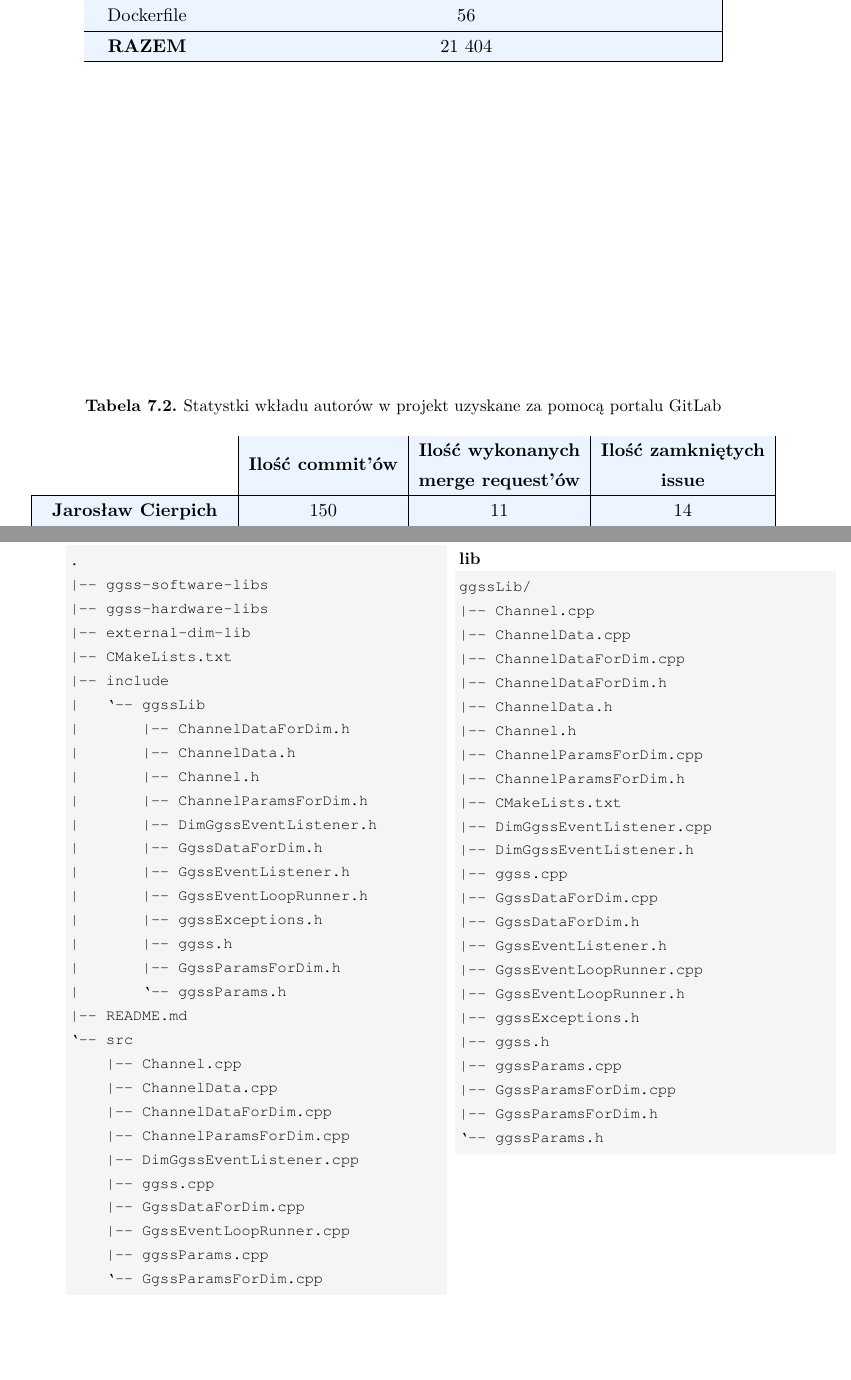
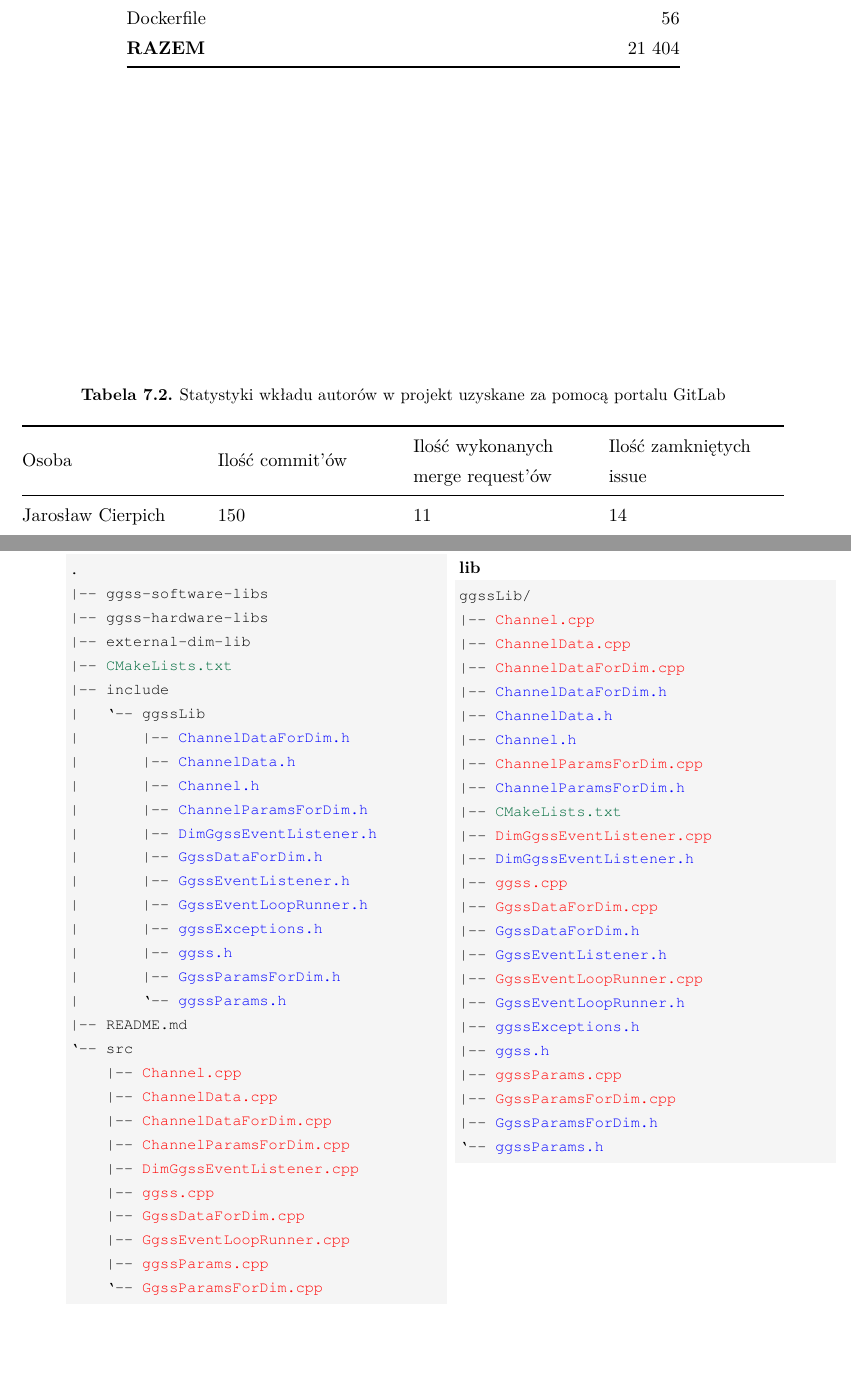
Before and after one commit to arokasprz100/Bachelor-thesis, a LaTeX thesis (thesis/praca.tex, which reads thesis/summary.tex): two parts of pages 100 and 103 of 114, joined at a grey line, cut so that both start at the same text. Compiled offline with pdfLaTeX.

Commit message:
Better tables

```diff
--- a/thesis/praca.tex
+++ b/thesis/praca.tex
@@ -253,15 +238,12 @@
 % --- < tabele > ---
 
 % TODO: Dodatkowe paczki do tabel, można usunąć
-\usepackage{array}
 \usepackage{tabularx}
 \usepackage{multirow}
 \usepackage{booktabs}
 \usepackage{makecell}
-\usepackage[flushleft]{threeparttable}
 \usepackage{float}
 
-\usepackage[table,xcdraw]{xcolor}
 
 \usepackage[inline]{enumitem}
 \setlist{nosep}
--- a/thesis/summary.tex
+++ b/thesis/summary.tex
@@ -47,2 +34,0 @@ Shell/Bash          & 336
-Dockerfile          & 56                                                             \\ \hline
-\textbf{RAZEM}      & 21 404                                                         \\ \hline
@@ -48,0 +47,3 @@ Dockerfile          & 56
+Shell/Bash          & 336 \\
+Dockerfile          & 56 \\
+\textbf{RAZEM}      & 21 404 \\
@@ -51,20 +54,24 @@ Dockerfile          & 56
 
 
-\begin{table}[]
+\begin{table*}[htbp]
 \centering
-\caption{Statystki wkładu autorów w~projekt uzyskane za pomocą portalu GitLab}
+\caption{Statystyki wkładu autorów w~projekt uzyskane za pomocą portalu GitLab}
 \label{table:stats2}
-\begin{tabular}{
->{\columncolor[HTML]{ECF4FF}}c |
->{\columncolor[HTML]{ECF4FF}}c |
->{\columncolor[HTML]{ECF4FF}}c |
->{\columncolor[HTML]{ECF4FF}}c |}
-\cline{2-4}
-\cellcolor[HTML]{FFFFFF}                                                  & \textbf{Ilość commit'ów} & \textbf{\begin{tabular}[c]{@{}c@{}}Ilość wykonanych \\ merge request'ów\end{tabular}} & \textbf{\begin{tabular}[c]{@{}c@{}}Ilość zamkniętych \\ issue\end{tabular}} \\ \hline
-\multicolumn{1}{|c|}{\cellcolor[HTML]{ECF4FF}\textbf{Jarosław Cierpich}}  & 150                      & 11                                                                                    & 14                                                                          \\ \hline
-\multicolumn{1}{|c|}{\cellcolor[HTML]{ECF4FF}\textbf{Arkadiusz Kasprzak}} & 212                      & 6                                                                                     & 12                                                                          \\ \hline
-\end{tabular}
-\end{table}
+\begin{tabularx}{\textwidth}{@{}XXXX@{}}
+\toprule
+Osoba &
+Ilość commit'ów &
+\begin{tabular}[x]{@{}l@{}}Ilość wykonanych \\merge request'ów \end{tabular}&
+\begin{tabular}[x]{@{}l@{}}Ilość zamkniętych \\issue \end{tabular}\\
+
+\midrule
+
+Jarosław Cierpich & 150 & 11 & 14 \\
+Arkadiusz Kasprzak & 212 & 6 & 12 \\
+
+\bottomrule
+\end{tabularx}
+\end{table*}
 
 
 \appendix
@@ -190,68 +197,68 @@ Rysunki \ref{fig:addExternC} i~\ref{fig:removeExternC} przedstawiają jedyne zmi
 
 \twocolumn
 
-\begin{lstlisting}[caption={Nowa struktura biblioteki \textbf{ggss-lib}}, label={lst:newLibStructure}]
+\begin{lstlisting}[caption={Nowa struktura biblioteki \textbf{ggss-lib}}, label={lst:newLibStructure}, escapechar=@]
 .
 |-- ggss-software-libs
 |-- ggss-hardware-libs
 |-- external-dim-lib
-|-- CMakeLists.txt
+|-- @\aftergroup\darkgreencolor@CMakeLists.txt@\aftergroup\blackcolor@
 |-- include
 |   `-- ggssLib
-|       |-- ChannelDataForDim.h
-|       |-- ChannelData.h
-|       |-- Channel.h
-|       |-- ChannelParamsForDim.h
-|       |-- DimGgssEventListener.h
-|       |-- GgssDataForDim.h
-|       |-- GgssEventListener.h
-|       |-- GgssEventLoopRunner.h
-|       |-- ggssExceptions.h
-|       |-- ggss.h
-|       |-- GgssParamsForDim.h
-|       `-- ggssParams.h
+|       |-- @\aftergroup\bluecolor@ChannelDataForDim.h@\aftergroup\blackcolor@
+|       |-- @\aftergroup\bluecolor@ChannelData.h@\aftergroup\blackcolor@
+|       |-- @\aftergroup\bluecolor@Channel.h@\aftergroup\blackcolor@
+|       |-- @\aftergroup\bluecolor@ChannelParamsForDim.h@\aftergroup\blackcolor@
+|       |-- @\aftergroup\bluecolor@DimGgssEventListener.h@\aftergroup\blackcolor@
+|       |-- @\aftergroup\bluecolor@GgssDataForDim.h@\aftergroup\blackcolor@
+|       |-- @\aftergroup\bluecolor@GgssEventListener.h@\aftergroup\blackcolor@
+|       |-- @\aftergroup\bluecolor@GgssEventLoopRunner.h@\aftergroup\blackcolor@
+|       |-- @\aftergroup\bluecolor@ggssExceptions.h@\aftergroup\blackcolor@
+|       |-- @\aftergroup\bluecolor@ggss.h@\aftergroup\blackcolor@
+|       |-- @\aftergroup\bluecolor@GgssParamsForDim.h@\aftergroup\blackcolor@
+|       `-- @\aftergroup\bluecolor@ggssParams.h@\aftergroup\blackcolor@
 |-- README.md
 `-- src
-    |-- Channel.cpp
-    |-- ChannelData.cpp
-    |-- ChannelDataForDim.cpp
-    |-- ChannelParamsForDim.cpp
-    |-- DimGgssEventListener.cpp
-    |-- ggss.cpp
-    |-- GgssDataForDim.cpp
-    |-- GgssEventLoopRunner.cpp
-    |-- ggssParams.cpp
-    `-- GgssParamsForDim.cpp
+    |-- @\aftergroup\redcolor@Channel.cpp@\aftergroup\blackcolor@
+    |-- @\aftergroup\redcolor@ChannelData.cpp@\aftergroup\blackcolor@
+    |-- @\aftergroup\redcolor@ChannelDataForDim.cpp@\aftergroup\blackcolor@
+    |-- @\aftergroup\redcolor@ChannelParamsForDim.cpp@\aftergroup\blackcolor@
+    |-- @\aftergroup\redcolor@DimGgssEventListener.cpp@\aftergroup\blackcolor@
+    |-- @\aftergroup\redcolor@ggss.cpp@\aftergroup\blackcolor@
+    |-- @\aftergroup\redcolor@GgssDataForDim.cpp@\aftergroup\blackcolor@
+    |-- @\aftergroup\redcolor@GgssEventLoopRunner.cpp@\aftergroup\blackcolor@
+    |-- @\aftergroup\redcolor@ggssParams.cpp@\aftergroup\blackcolor@
+    `-- @\aftergroup\redcolor@GgssParamsForDim.cpp@\aftergroup\blackcolor@
 
 \end{lstlisting}
 
 \newpage
 
-\begin{lstlisting}[caption={Pierwotna struktura biblioteki \textbf{ggss-lib}}, label={lst:oldLibStructure}]
+\begin{lstlisting}[caption={Pierwotna struktura biblioteki \textbf{ggss-lib}}, label={lst:oldLibStructure}, escapechar=@]
 ggssLib/
-|-- Channel.cpp
-|-- ChannelData.cpp
-|-- ChannelDataForDim.cpp
-|-- ChannelDataForDim.h
-|-- ChannelData.h
-|-- Channel.h
-|-- ChannelParamsForDim.cpp
-|-- ChannelParamsForDim.h
-|-- CMakeLists.txt
-|-- DimGgssEventListener.cpp
-|-- DimGgssEventListener.h
-|-- ggss.cpp
-|-- GgssDataForDim.cpp
-|-- GgssDataForDim.h
-|-- GgssEventListener.h
-|-- GgssEventLoopRunner.cpp
-|-- GgssEventLoopRunner.h
-|-- ggssExceptions.h
-|-- ggss.h
-|-- ggssParams.cpp
-|-- GgssParamsForDim.cpp
-|-- GgssParamsForDim.h
-`-- ggssParams.h
+|-- @\aftergroup\redcolor@Channel.cpp@\aftergroup\blackcolor@
+|-- @\aftergroup\redcolor@ChannelData.cpp@\aftergroup\blackcolor@
+|-- @\aftergroup\redcolor@ChannelDataForDim.cpp@\aftergroup\blackcolor@
+|-- @\aftergroup\bluecolor@ChannelDataForDim.h@\aftergroup\blackcolor@
+|-- @\aftergroup\bluecolor@ChannelData.h@\aftergroup\blackcolor@
+|-- @\aftergroup\bluecolor@Channel.h@\aftergroup\blackcolor@
+|-- @\aftergroup\redcolor@ChannelParamsForDim.cpp@\aftergroup\blackcolor@
+|-- @\aftergroup\bluecolor@ChannelParamsForDim.h@\aftergroup\blackcolor@
+|-- @\aftergroup\darkgreencolor@CMakeLists.txt@\aftergroup\blackcolor@
+|-- @\aftergroup\redcolor@DimGgssEventListener.cpp@\aftergroup\blackcolor@
+|-- @\aftergroup\bluecolor@DimGgssEventListener.h@\aftergroup\blackcolor@
+|-- @\aftergroup\redcolor@ggss.cpp@\aftergroup\blackcolor@
+|-- @\aftergroup\redcolor@GgssDataForDim.cpp@\aftergroup\blackcolor@
+|-- @\aftergroup\bluecolor@GgssDataForDim.h@\aftergroup\blackcolor@
+|-- @\aftergroup\bluecolor@GgssEventListener.h@\aftergroup\blackcolor@
+|-- @\aftergroup\redcolor@GgssEventLoopRunner.cpp@\aftergroup\blackcolor@
+|-- @\aftergroup\bluecolor@GgssEventLoopRunner.h@\aftergroup\blackcolor@
+|-- @\aftergroup\bluecolor@ggssExceptions.h@\aftergroup\blackcolor@
+|-- @\aftergroup\bluecolor@ggss.h@\aftergroup\blackcolor@
+|-- @\aftergroup\redcolor@ggssParams.cpp@\aftergroup\blackcolor@
+|-- @\aftergroup\redcolor@GgssParamsForDim.cpp@\aftergroup\blackcolor@
+|-- @\aftergroup\bluecolor@GgssParamsForDim.h@\aftergroup\blackcolor@
+`-- @\aftergroup\bluecolor@ggssParams.h@\aftergroup\blackcolor@
 \end{lstlisting}
 \onecolumn
 \newpage
```
Also changed, not shown: thesis/main.tex (+17 -9 lines), thesis/tests.tex (+22 -12 lines), thesis/Cierpich_Kasprzak_Manuskrypt_Pelny.pdf (deleted), thesis/praca.tex (15 more changed lines), thesis/summary.tex (32 more changed lines), 1 other file.
